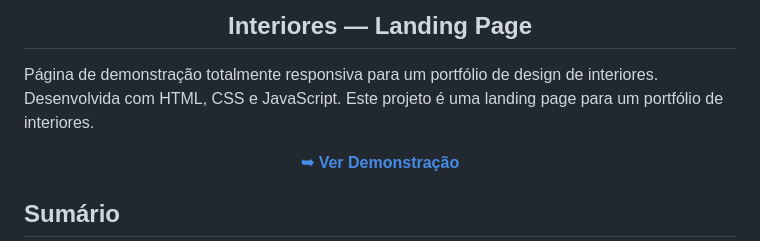
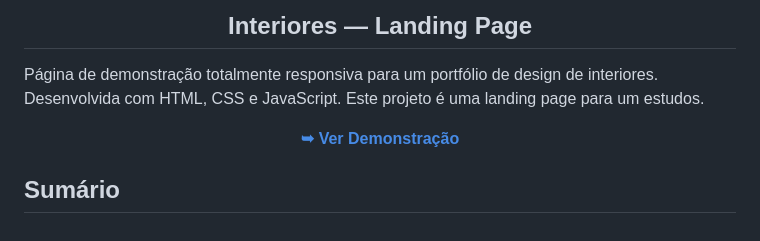
Before and after one commit to WedsonTavares/interiores, a Markdown page: README.md, the part around the change. Drawn GitHub-style.

```diff
--- a/README.md
+++ b/README.md
@@ -1,7 +1,7 @@
 <h2 align="center">Interiores — Landing Page</h2>
 
 Página de demonstração totalmente responsiva para um portfólio de design de interiores. Desenvolvida com HTML, CSS e JavaScript.
-Este projeto é uma landing page para um portfólio de interiores.
+Este projeto é uma landing page para um estudos.
 
 
 <div align="center">
```
